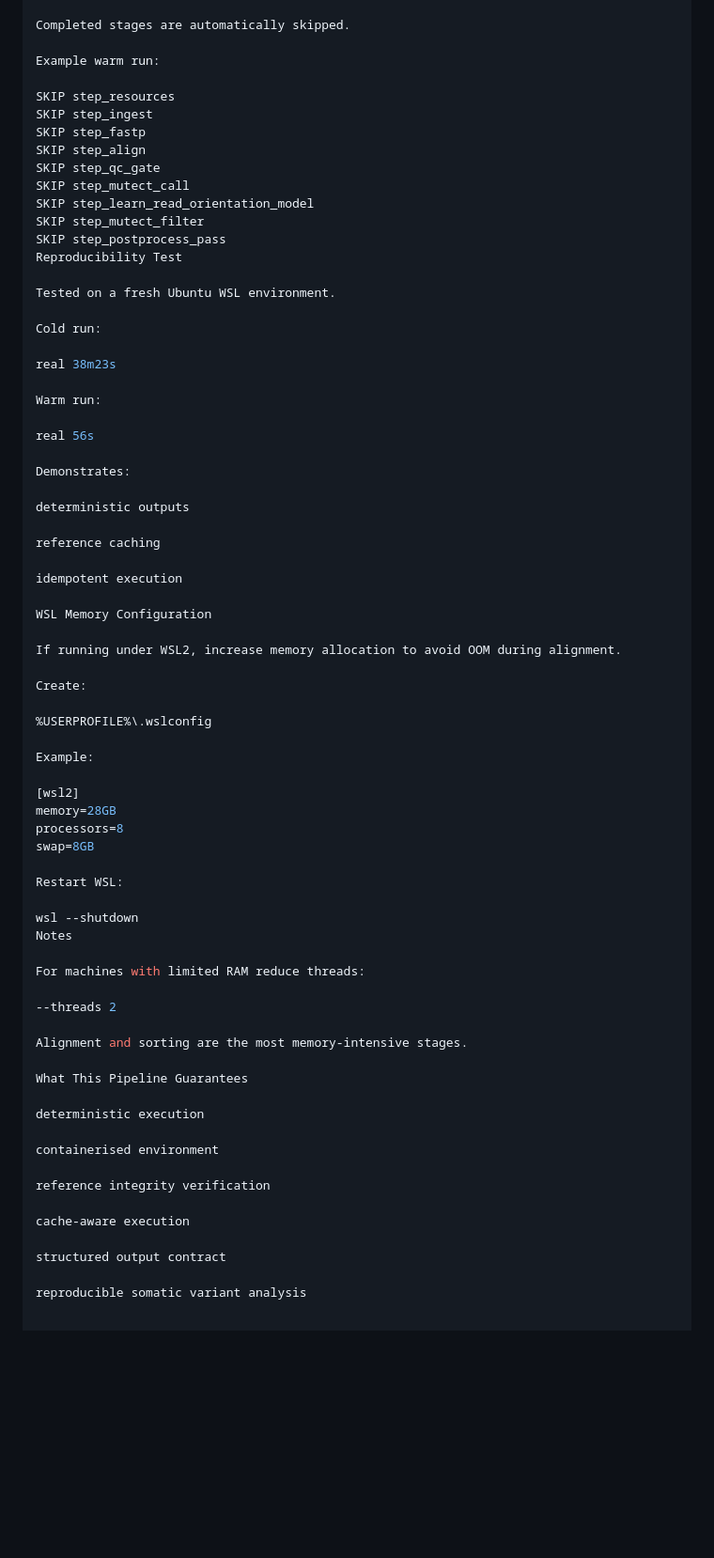
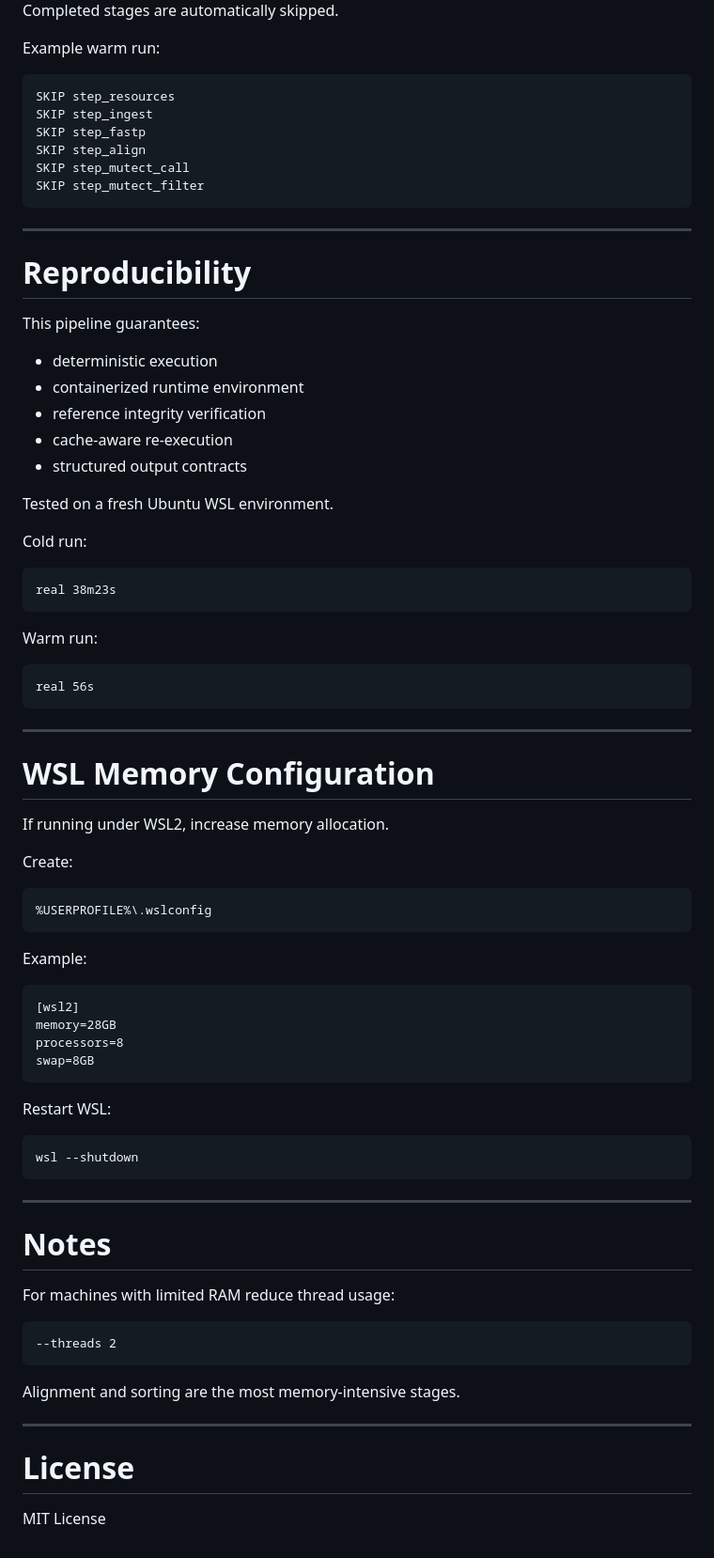
Before and after one commit to adegbola9898/somatic-pipeline-harness, a Markdown page: README.md, the part around one of its changes. Shown at 94% size. Rendered like a GitHub page; blank space fills up the shorter version.

````diff
--- a/README.md
+++ b/README.md
@@ -433,67 +499,77 @@ SKIP step_resources
 SKIP step_ingest
 SKIP step_fastp
 SKIP step_align
-SKIP step_qc_gate
 SKIP step_mutect_call
-SKIP step_learn_read_orientation_model
 SKIP step_mutect_filter
-SKIP step_postprocess_pass
-Reproducibility Test
+```
+
+---
+
+# Reproducibility
+
+This pipeline guarantees:
+
+- deterministic execution
+- containerized runtime environment
+- reference integrity verification
+- cache-aware re-execution
+- structured output contracts
 
 Tested on a fresh Ubuntu WSL environment.
 
 Cold run:
 
+```
 real 38m23s
+```
 
 Warm run:
 
+```
 real 56s
+```
 
-Demonstrates:
+---
 
-deterministic outputs
+# WSL Memory Configuration
 
-reference caching
-
-idempotent execution
-
-WSL Memory Configuration
-
-If running under WSL2, increase memory allocation to avoid OOM during alignment.
+If running under WSL2, increase memory allocation.
 
 Create:
 
+```
 %USERPROFILE%\.wslconfig
+```
 
 Example:
 
+```
 [wsl2]
 memory=28GB
 processors=8
 swap=8GB
+```
 
 Restart WSL:
 
+```
 wsl --shutdown
-Notes
+```
 
-For machines with limited RAM reduce threads:
+---
 
+# Notes
+
+For machines with limited RAM reduce thread usage:
+
+```
 --threads 2
+```
 
 Alignment and sorting are the most memory-intensive stages.
 
-What This Pipeline Guarantees
+---
 
-deterministic execution
+# License
 
-containerised environment
-
-reference integrity verification
-
-cache-aware execution
-
-structured output contract
-
-reproducible somatic variant analysis
+MIT License
````
Also changed, not shown: other parts of README.md (+202 -136 lines).
